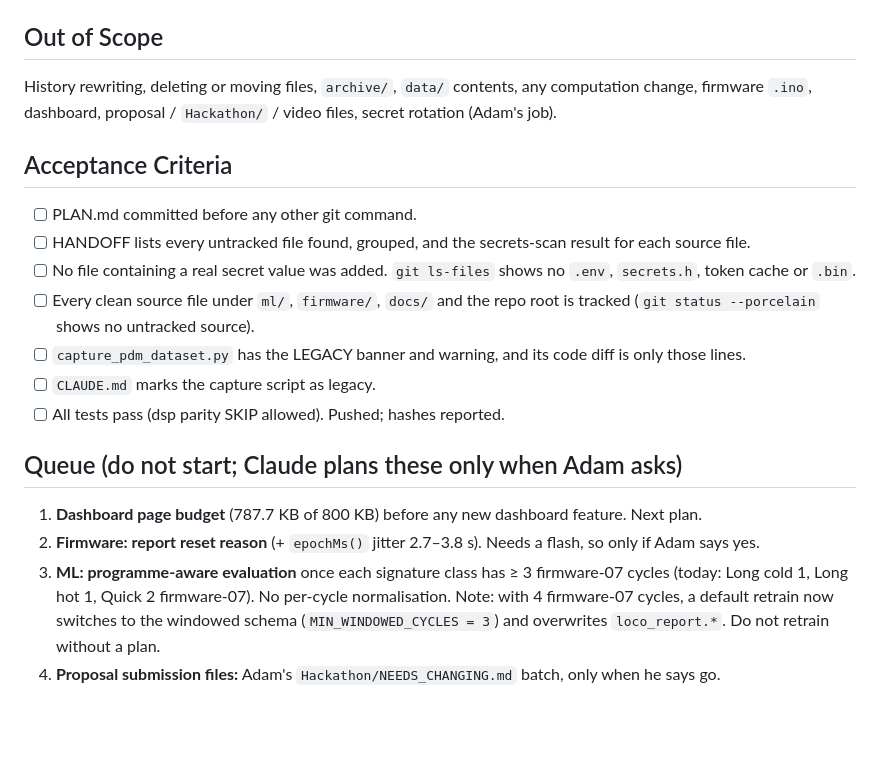
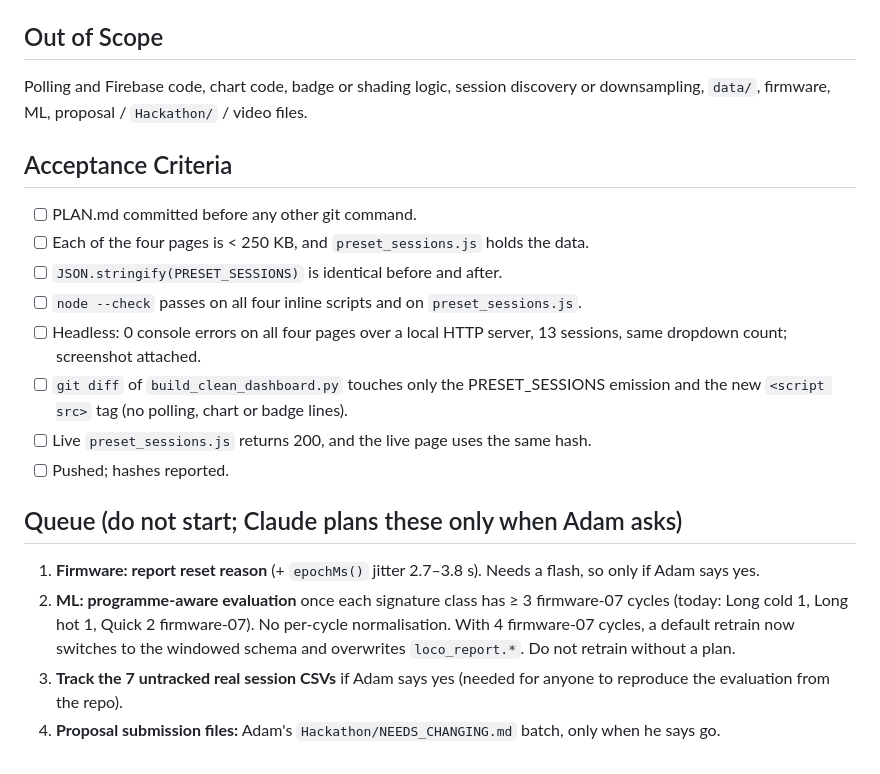
Before and after one commit to adamdanishj30/washer-pdm, a Markdown page: docs/handoffs/PLAN.md, the part around one of its changes. Drawn GitHub-style; blank space fills up the shorter version.

Commit message:
docs: plan dashboard page budget

```diff
--- a/docs/handoffs/PLAN.md
+++ b/docs/handoffs/PLAN.md
@@ -30,18 +36,19 @@ Adam will put the repo link in the hackathon proposal. In the last patch, `ml/tr
 
 ## Out of Scope
-History rewriting, deleting or moving files, `archive/`, `data/` contents, any computation change, firmware `.ino`, dashboard, proposal / `Hackathon/` / video files, secret rotation (Adam's job).
+Polling and Firebase code, chart code, badge or shading logic, session discovery or downsampling, `data/`, firmware, ML, proposal / `Hackathon/` / video files.
 
 ## Acceptance Criteria
 - [ ] PLAN.md committed before any other git command.
-- [ ] HANDOFF lists every untracked file found, grouped, and the secrets-scan result for each source file.
-- [ ] No file containing a real secret value was added. `git ls-files` shows no `.env`, `secrets.h`, token cache or `.bin`.
-- [ ] Every clean source file under `ml/`, `firmware/`, `docs/` and the repo root is tracked (`git status --porcelain` shows no untracked source).
-- [ ] `capture_pdm_dataset.py` has the LEGACY banner and warning, and its code diff is only those lines.
-- [ ] `CLAUDE.md` marks the capture script as legacy.
-- [ ] All tests pass (dsp parity SKIP allowed). Pushed; hashes reported.
+- [ ] Each of the four pages is < 250 KB, and `preset_sessions.js` holds the data.
+- [ ] `JSON.stringify(PRESET_SESSIONS)` is identical before and after.
+- [ ] `node --check` passes on all four inline scripts and on `preset_sessions.js`.
+- [ ] Headless: 0 console errors on all four pages over a local HTTP server, 13 sessions, same dropdown count; screenshot attached.
+- [ ] `git diff` of `build_clean_dashboard.py` touches only the PRESET_SESSIONS emission and the new `<script src>` tag (no polling, chart or badge lines).
+- [ ] Live `preset_sessions.js` returns 200, and the live page uses the same hash.
+- [ ] Pushed; hashes reported.
 
 ## Queue (do not start; Claude plans these only when Adam asks)
-1. **Dashboard page budget** (787.7 KB of 800 KB) before any new dashboard feature. Next plan.
-2. **Firmware: report reset reason** (+ `epochMs()` jitter 2.7–3.8 s). Needs a flash, so only if Adam says yes.
-3. **ML: programme-aware evaluation** once each signature class has ≥ 3 firmware-07 cycles (today: Long cold 1, Long hot 1, Quick 2 firmware-07). No per-cycle normalisation. Note: with 4 firmware-07 cycles, a default retrain now switches to the windowed schema (`MIN_WINDOWED_CYCLES = 3`) and overwrites `loco_report.*`. Do not retrain without a plan.
+1. **Firmware: report reset reason** (+ `epochMs()` jitter 2.7–3.8 s). Needs a flash, so only if Adam says yes.
+2. **ML: programme-aware evaluation** once each signature class has ≥ 3 firmware-07 cycles (today: Long cold 1, Long hot 1, Quick 2 firmware-07). No per-cycle normalisation. With 4 firmware-07 cycles, a default retrain now switches to the windowed schema and overwrites `loco_report.*`. Do not retrain without a plan.
+3. **Track the 7 untracked real session CSVs** if Adam says yes (needed for anyone to reproduce the evaluation from the repo).
 4. **Proposal submission files:** Adam's `Hackathon/NEEDS_CHANGING.md` batch, only when he says go.
```
Also changed, not shown: other parts of docs/handoffs/PLAN.md (+22 -16 lines).
